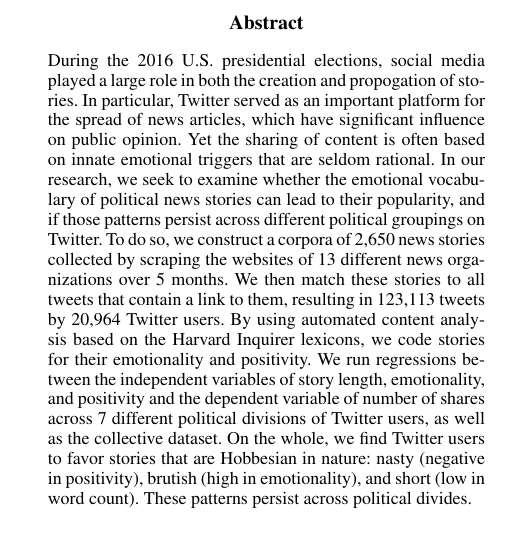
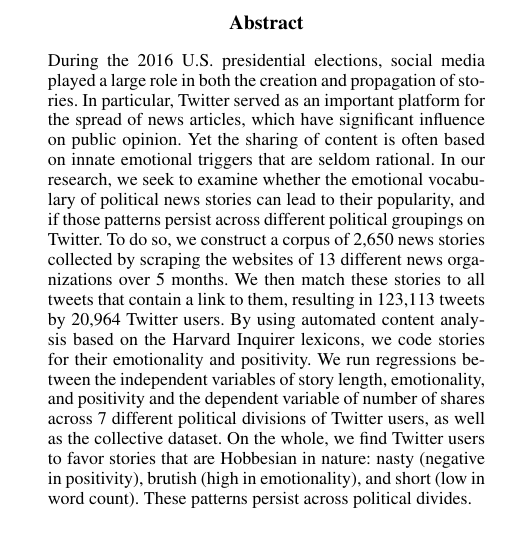
Before and after one commit to sbchou/ICWSM-17, a LaTeX paper (LaTeX/nasty-brutish-short.tex): part of one column of page 1 of 7, cut so that both start at the same text. Compiled offline with pdfLaTeX.

Commit message:
fix typo

```diff
--- a/LaTeX/nasty-brutish-short.tex
+++ b/LaTeX/nasty-brutish-short.tex
@@ -37,7 +37,7 @@ What Makes Election News Popular on Twitter?}
 \maketitle
 \begin{abstract}
 
-During the 2016 U.S. presidential elections, social media played a large role in both the creation and propogation of stories. In particular, Twitter served as an important platform for the spread of news articles, which have significant influence on public opinion. Yet the sharing of content is often based on innate emotional triggers that are seldom rational. In our research, we seek to examine whether the emotional vocabulary of political news stories can lead to their popularity, and if those patterns persist across different political groupings on Twitter. To do so, we construct a corpora of 2,650 news stories collected by scraping the websites of 13 different news organizations over 5 months. We then match these stories to all tweets that contain a link to them, resulting in 123,113 tweets by 20,964 Twitter users. By using automated content analysis based on the Harvard Inquirer lexicons, we code stories for their emotionality and positivity. We run regressions between the independent variables of story length, emotionality, and positivity and the dependent variable of number of shares across 7 different political divisions of Twitter users, as well as the collective dataset. On the whole, we find Twitter users to favor stories that are Hobbesian in nature: nasty (negative in positivity), brutish (high in emotionality), and short (low in word count). These patterns persist across political divides.
+During the 2016 U.S. presidential elections, social media played a large role in both the creation and propagation of stories. In particular, Twitter served as an important platform for the spread of news articles, which have significant influence on public opinion. Yet the sharing of content is often based on innate emotional triggers that are seldom rational. In our research, we seek to examine whether the emotional vocabulary of political news stories can lead to their popularity, and if those patterns persist across different political groupings on Twitter. To do so, we construct a corpus of 2,650 news stories collected by scraping the websites of 13 different news organizations over 5 months. We then match these stories to all tweets that contain a link to them, resulting in 123,113 tweets by 20,964 Twitter users. By using automated content analysis based on the Harvard Inquirer lexicons, we code stories for their emotionality and positivity. We run regressions between the independent variables of story length, emotionality, and positivity and the dependent variable of number of shares across 7 different political divisions of Twitter users, as well as the collective dataset. On the whole, we find Twitter users to favor stories that are Hobbesian in nature: nasty (negative in positivity), brutish (high in emotionality), and short (low in word count). These patterns persist across political divides.
 
 \end{abstract}
 
```
Also changed, not shown: LaTeX/nasty-brutish-short.pdf, 1 other file.
